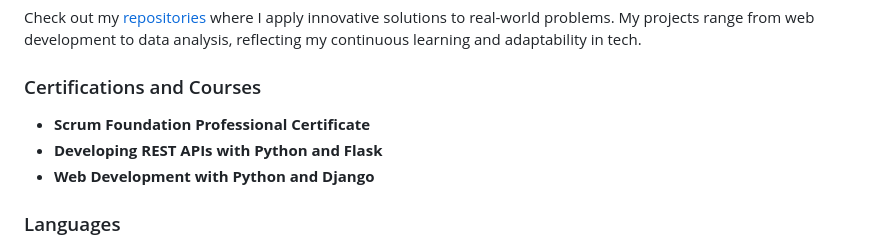
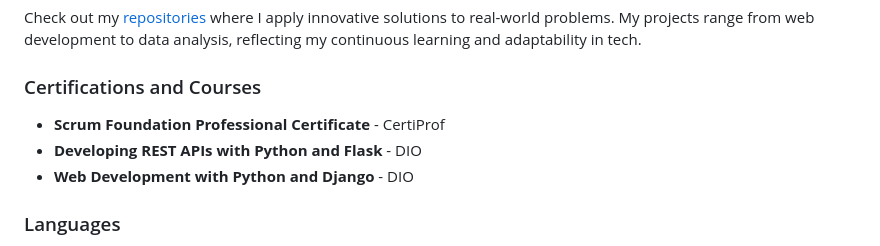
Before and after one commit to fpedrolucas95/fpedrolucas95, a Markdown page: README.md, the part around the change. GitHub-like rendering.

```diff
--- a/README.md
+++ b/README.md
@@ -30,9 +30,9 @@
 Check out my [repositories](https://github.com/fpedrolucas95?tab=repositories) where I apply innovative solutions to real-world problems. My projects range from web development to data analysis, reflecting my continuous learning and adaptability in tech.
 
 ### Certifications and Courses
-- **Scrum Foundation Professional Certificate**
-- **Developing REST APIs with Python and Flask**
-- **Web Development with Python and Django**
+- **Scrum Foundation Professional Certificate** - CertiProf
+- **Developing REST APIs with Python and Flask** - DIO
+- **Web Development with Python and Django** - DIO
 
 ### Languages
 - **Brazilian Portuguese**: Native
```
